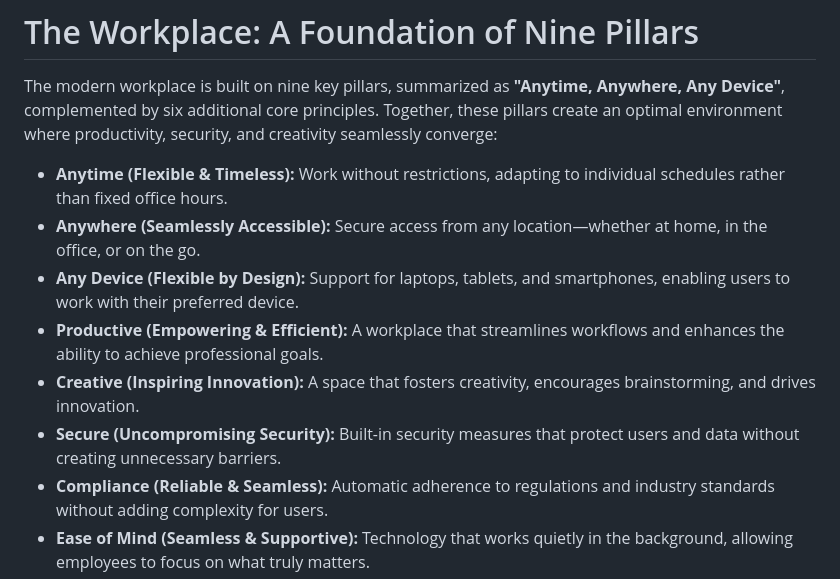
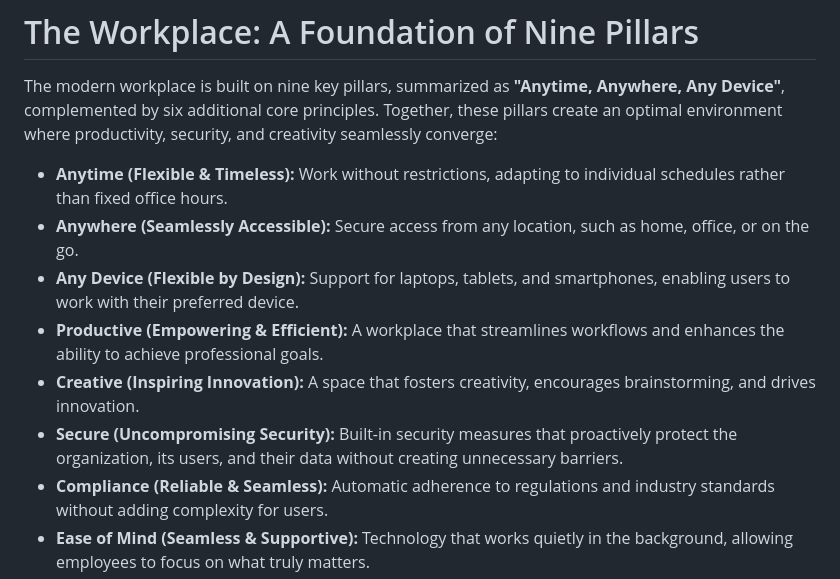
Before and after one commit to denniswesterman/denniswesterman, a Markdown page: workplace/readme.md, the part around the change. Rendered like a GitHub page.

```diff
--- a/workplace/readme.md
+++ b/workplace/readme.md
@@ -9,11 +9,11 @@ This creates an environment where employees can thrive, collaboration becomes se
 The modern workplace is built on nine key pillars, summarized as **"Anytime, Anywhere, Any Device"**, complemented by six additional core principles. Together, these pillars create an optimal environment where productivity, security, and creativity seamlessly converge:
 
 - **Anytime (Flexible & Timeless):** Work without restrictions, adapting to individual schedules rather than fixed office hours.
-- **Anywhere (Seamlessly Accessible):** Secure access from any location—whether at home, in the office, or on the go.
+- **Anywhere (Seamlessly Accessible):** Secure access from any location, such as home, office, or on the go.
 - **Any Device (Flexible by Design):** Support for laptops, tablets, and smartphones, enabling users to work with their preferred device.
 - **Productive (Empowering & Efficient):** A workplace that streamlines workflows and enhances the ability to achieve professional goals.
 - **Creative (Inspiring Innovation):** A  space that fosters creativity, encourages brainstorming, and drives innovation.
-- **Secure (Uncompromising Security):** Built-in security measures that protect users and data without creating unnecessary barriers.
+- **Secure (Uncompromising Security):** Built-in security measures that proactively protect the organization, its users, and their data without creating unnecessary barriers.
 - **Compliance (Reliable & Seamless):** Automatic adherence to regulations and industry standards without adding complexity for users.
 - **Ease of Mind (Seamless & Supportive):** Technology that works quietly in the background, allowing employees to focus on what truly matters.
 - **Inclusive (Accessible & Equitable):** A workplace designed for everyone, embracing diversity and ensuring equal access for all.
```
